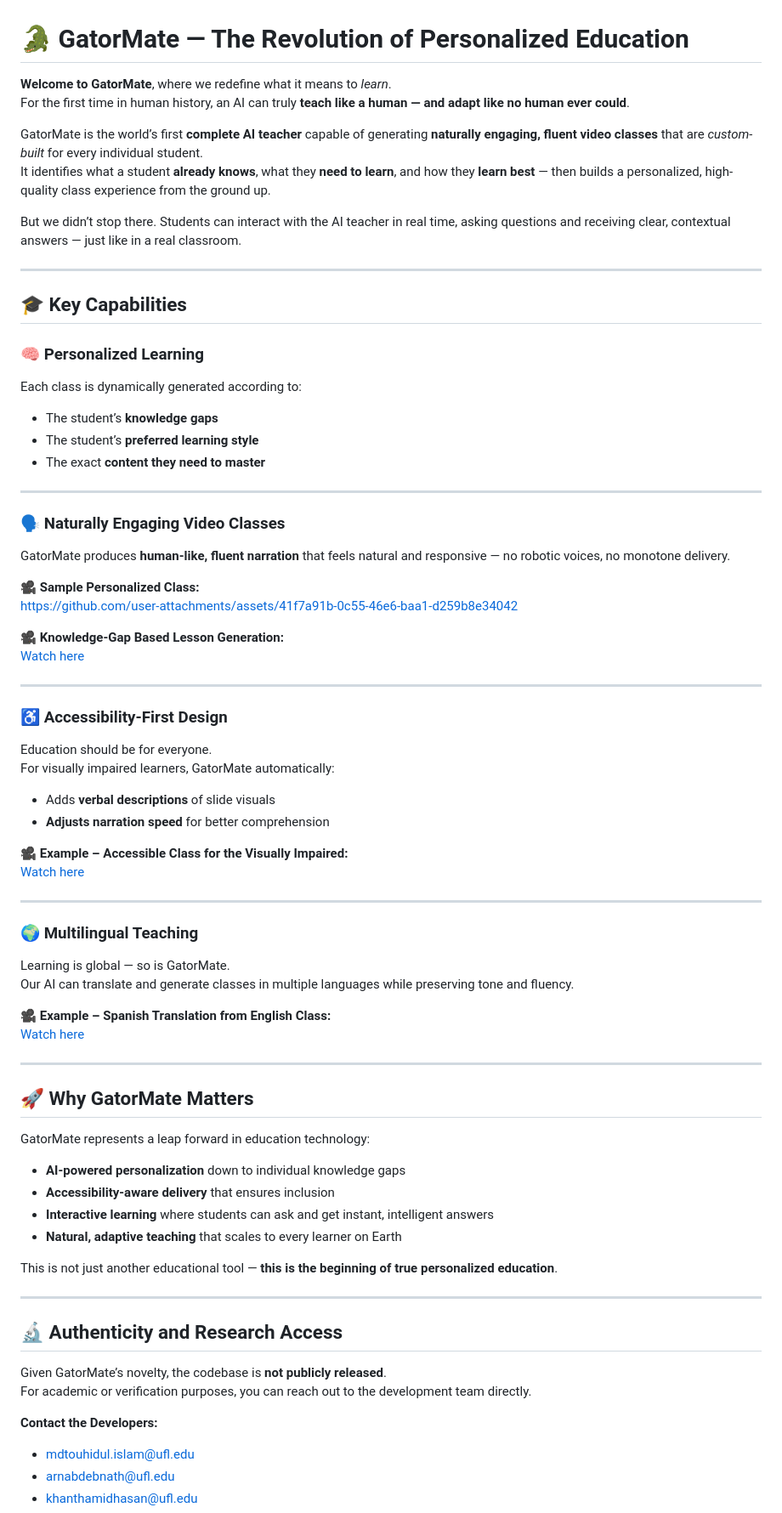
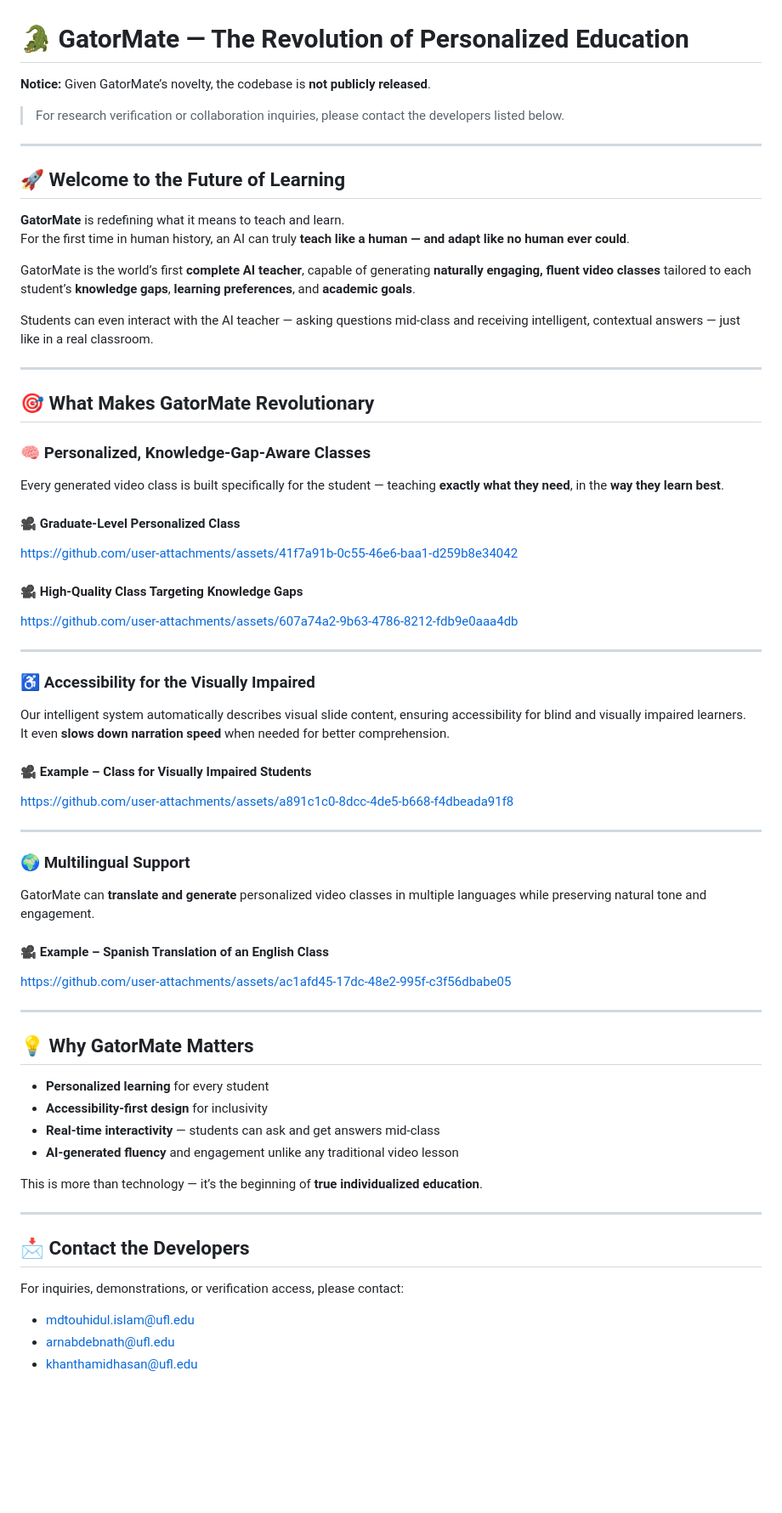
Before and after one commit to touhid-ufl/gator-mate, a Markdown page: README.md, the part around the change printed below. Shown: that part at 85% size. Drawn GitHub-style; blank space fills up the shorter version.

```diff
--- a/README.md
+++ b/README.md
@@ -1,72 +1,66 @@
 # 🐊 GatorMate — The Revolution of Personalized Education
 
-**Welcome to GatorMate**, where we redefine what it means to *learn*.
-For the first time in human history, an AI can truly **teach like a human — and adapt like no human ever could**.
-
-GatorMate is the world’s first **complete AI teacher** capable of generating **naturally engaging, fluent video classes** that are *custom-built* for every individual student.
-It identifies what a student **already knows**, what they **need to learn**, and how they **learn best** — then builds a personalized, high-quality class experience from the ground up.
-
-But we didn’t stop there. Students can interact with the AI teacher in real time, asking questions and receiving clear, contextual answers — just like in a real classroom.
+**Notice:** Given GatorMate’s novelty, the codebase is **not publicly released**.
+> For research verification or collaboration inquiries, please contact the developers listed below.
 
 ---
 
-## 🎓 Key Capabilities
+## 🚀 Welcome to the Future of Learning
 
-### 🧠 Personalized Learning
-Each class is dynamically generated according to:
-- The student’s **knowledge gaps**
-- The student’s **preferred learning style**
-- The exact **content they need to master**
+**GatorMate** is redefining what it means to teach and learn.
+For the first time in human history, an AI can truly **teach like a human — and adapt like no human ever could**.
+
+GatorMate is the world’s first **complete AI teacher**, capable of generating **naturally engaging, fluent video classes** tailored to each student’s **knowledge gaps**, **learning preferences**, and **academic goals**.
+
+Students can even interact with the AI teacher — asking questions mid-class and receiving intelligent, contextual answers — just like in a real classroom.
 
 ---
 
-### 🗣️ Naturally Engaging Video Classes
-GatorMate produces **human-like, fluent narration** that feels natural and responsive — no robotic voices, no monotone delivery.
+## 🎯 What Makes GatorMate Revolutionary
 
-🎥 **Sample Personalized Class:**
+### 🧠 Personalized, Knowledge-Gap-Aware Classes
+Every generated video class is built specifically for the student — teaching **exactly what they need**, in the **way they learn best**.
+
+#### 🎥 Graduate-Level Personalized Class
 https://github.com/user-attachments/assets/41f7a91b-0c55-46e6-baa1-d259b8e34042
 
-🎥 **Knowledge-Gap Based Lesson Generation:**
-[Watch here](https://github.com/user-attachments/assets/607a74a2-9b63-4786-8212-fdb9e0aaa4db)
+#### 🎥 High-Quality Class Targeting Knowledge Gaps
+https://github.com/user-attachments/assets/607a74a2-9b63-4786-8212-fdb9e0aaa4db
 
 ---
 
-### ♿ Accessibility-First Design
-Education should be for everyone.
-For visually impaired learners, GatorMate automatically:
-- Adds **verbal descriptions** of slide visuals
-- **Adjusts narration speed** for better comprehension
+### ♿ Accessibility for the Visually Impaired
+Our intelligent system automatically describes visual slide content, ensuring accessibility for blind and visually impaired learners.
+It even **slows down narration speed** when needed for better comprehension.
 
-🎥 **Example – Accessible Class for the Visually Impaired:**
-[Watch here](https://github.com/user-attachments/assets/a891c1c0-8dcc-4de5-b668-f4dbeada91f8)
+#### 🎥 Example – Class for Visually Impaired Students
+https://github.com/user-attachments/assets/a891c1c0-8dcc-4de5-b668-f4dbeada91f8
 
 ---
 
-### 🌍 Multilingual Teaching
-Learning is global — so is GatorMate.
-Our AI can translate and generate classes in multiple languages while preserving tone and fluency.
+### 🌍 Multilingual Support
+GatorMate can **translate and generate** personalized video classes in multiple languages while preserving natural tone and engagement.
 
-🎥 **Example – Spanish Translation from English Class:**
-[Watch here](https://github.com/user-attachments/assets/ac1afd45-17dc-48e2-995f-c3f56dbabe05)
+#### 🎥 Example – Spanish Translation of an English Class
+https://github.com/user-attachments/assets/ac1afd45-17dc-48e2-995f-c3f56dbabe05
 
 ---
 
-## 🚀 Why GatorMate Matters
-GatorMate represents a leap forward in education technology:
-- **AI-powered personalization** down to individual knowledge gaps
-- **Accessibility-aware delivery** that ensures inclusion
-- **Interactive learning** where students can ask and get instant, intelligent answers
-- **Natural, adaptive teaching** that scales to every learner on Earth
+## 💡 Why GatorMate Matters
 
-This is not just another educational tool — **this is the beginning of true personalized education**.
+- **Personalized learning** for every student
+- **Accessibility-first design** for inclusivity
+- **Real-time interactivity** — students can ask and get answers mid-class
+- **AI-generated fluency** and engagement unlike any traditional video lesson
+
+This is more than technology — it’s the beginning of **true individualized education**.
 
 ---
 
-## 🔬 Authenticity and Research Access
-Given GatorMate’s novelty, the codebase is **not publicly released**.
-For academic or verification purposes, you can reach out to the development team directly.
+## 📩 Contact the Developers
 
-**Contact the Developers:**
+For inquiries, demonstrations, or verification access, please contact:
+
 - [mdtouhidul.islam@ufl.edu](mailto:mdtouhidul.islam@ufl.edu)
 - [arnabdebnath@ufl.edu](mailto:arnabdebnath@ufl.edu)
 - [khanthamidhasan@ufl.edu](mailto:khanthamidhasan@ufl.edu)
```
Also changed, not shown: other parts of README.md (+2 -9 lines).
